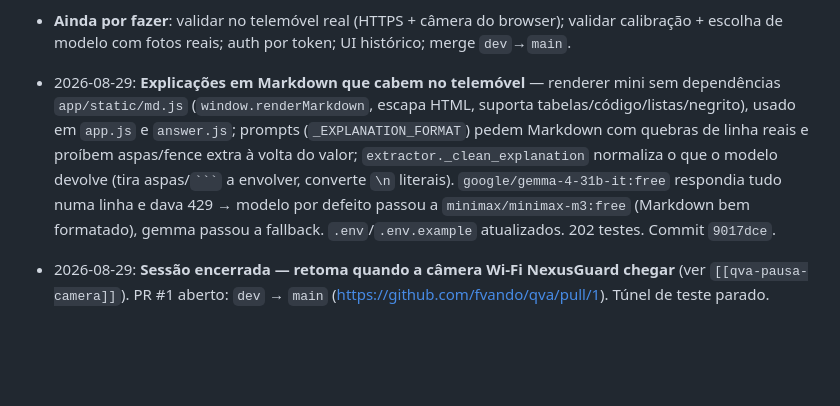
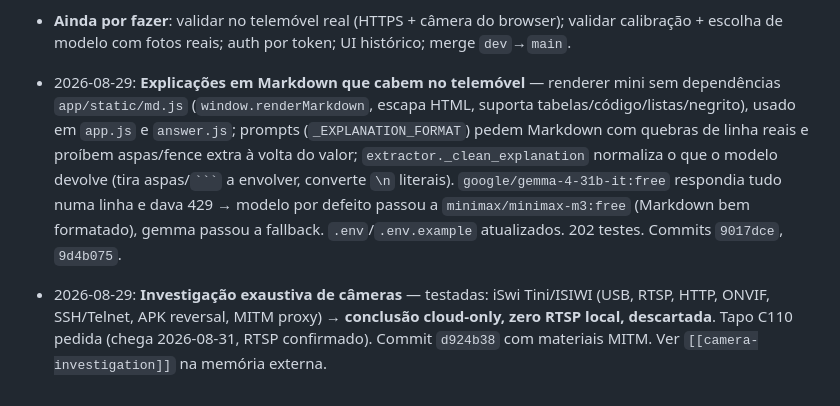
Before and after one commit to fvando/qva, a Markdown page: MEMORY.md, the part around the change. Rendered like a GitHub page; blank space fills up the shorter version.

Commit message:
docs: regista investigação de câmeras (iSwi descartada, Tapo C110 em caminho)
Co-Authored-By: Claude Sonnet 5 <noreply@anthropic.com>

`````diff
--- a/MEMORY.md
+++ b/MEMORY.md
@@ -73,5 +73,5 @@ Este ficheiro guarda aprendizagens persistentes para futuras sessões de agente
 - **Arquitetura de estratégia implementada**: `LLM_MODE` = `ocr`|`vision`|`hybrid`. `QuestionExtractor` com `_mode`, `_vision_llm` (via `get_vision_llm_client` — `LLM_VISION_BASE_URL`/`MODEL` separados, ou reutiliza o principal se já for visão). `hybrid` tenta OCR e cai para visão se os guards de alucinação falharem. Guards: `_guard_ocr_text` (mín. 25 chars), `_guard_question_matches_ocr` (overlap de palavras significativas ≥35% E bigramas ≥20% — stopwords filtradas), `_guard_question_not_empty` (visão). 172 testes.
 - 2026-08-29: **Seletor de modelo na UI implementado** — `HttpLLMClient` ganhou `model` (property), `set_model()`, `list_models()` (via `/api/tags` do Ollama). Endpoints `GET /api/llm/models` (interseção do que o serviço expõe com `LLM_MODELS_ALLOWED`; inclui sempre o ativo) e `POST /api/llm/select`. Config `LLM_MODELS_ALLOWED` (CSV, vazio = todos). UI: `<select>` no cabeçalho, troca em runtime; como o `HttpLLMClient` é singleton, extractor/solver usam o novo modelo sem reconstruir. `.env`: `LLM_MODELS_ALLOWED=qwen2.5:7b-instruct,llama3.2:3b`. **Recomendação de modelos** (testados em CPU): `qwen2.5:7b-instruct` (fiável, ~25s, padrão) e `llama3.2:3b` (~10s, bom p/ definições, ERRA cálculo/lógica). Descartados: `phi3.5`/`llama3.2:1b` (corrompem JSON), `mistral:7b` (pior em PT), `llama3.1:8b` (lento sem ganho). 169 testes.
 - **Ainda por fazer**: validar no telemóvel real (HTTPS + câmera do browser); validar calibração + escolha de modelo com fotos reais; auth por token; UI histórico; merge `dev`→`main`.
-- 2026-08-29: **Explicações em Markdown que cabem no telemóvel** — renderer mini sem dependências `app/static/md.js` (`window.renderMarkdown`, escapa HTML, suporta tabelas/código/listas/negrito), usado em `app.js` e `answer.js`; prompts (`_EXPLANATION_FORMAT`) pedem Markdown com quebras de linha reais e proíbem aspas/fence extra à volta do valor; `extractor._clean_explanation` normaliza o que o modelo devolve (tira aspas/```` ``` ```` a envolver, converte `\n` literais). `google/gemma-4-31b-it:free` respondia tudo numa linha e dava 429 → modelo por defeito passou a `minimax/minimax-m3:free` (Markdown bem formatado), gemma passou a fallback. `.env`/`.env.example` atualizados. 202 testes. Commit `9017dce`.
-- 2026-08-29: **Sessão encerrada — retoma quando a câmera Wi-Fi NexusGuard chegar** (ver `[[qva-pausa-camera]]`). PR #1 aberto: `dev` → `main` (https://github.com/fvando/qva/pull/1). Túnel de teste parado.
+- 2026-08-29: **Explicações em Markdown que cabem no telemóvel** — renderer mini sem dependências `app/static/md.js` (`window.renderMarkdown`, escapa HTML, suporta tabelas/código/listas/negrito), usado em `app.js` e `answer.js`; prompts (`_EXPLANATION_FORMAT`) pedem Markdown com quebras de linha reais e proíbem aspas/fence extra à volta do valor; `extractor._clean_explanation` normaliza o que o modelo devolve (tira aspas/```` ``` ```` a envolver, converte `\n` literais). `google/gemma-4-31b-it:free` respondia tudo numa linha e dava 429 → modelo por defeito passou a `minimax/minimax-m3:free` (Markdown bem formatado), gemma passou a fallback. `.env`/`.env.example` atualizados. 202 testes. Commits `9017dce`, `9d4b075`.
+- 2026-08-29: **Investigação exaustiva de câmeras** — testadas: iSwi Tini/ISIWI (USB, RTSP, HTTP, ONVIF, SSH/Telnet, APK reversal, MITM proxy) → **conclusão cloud-only, zero RTSP local, descartada**. Tapo C110 pedida (chega 2026-08-31, RTSP confirmado). Commit `d924b38` com materiais MITM. Ver `[[camera-investigation]]` na memória externa.
`````
